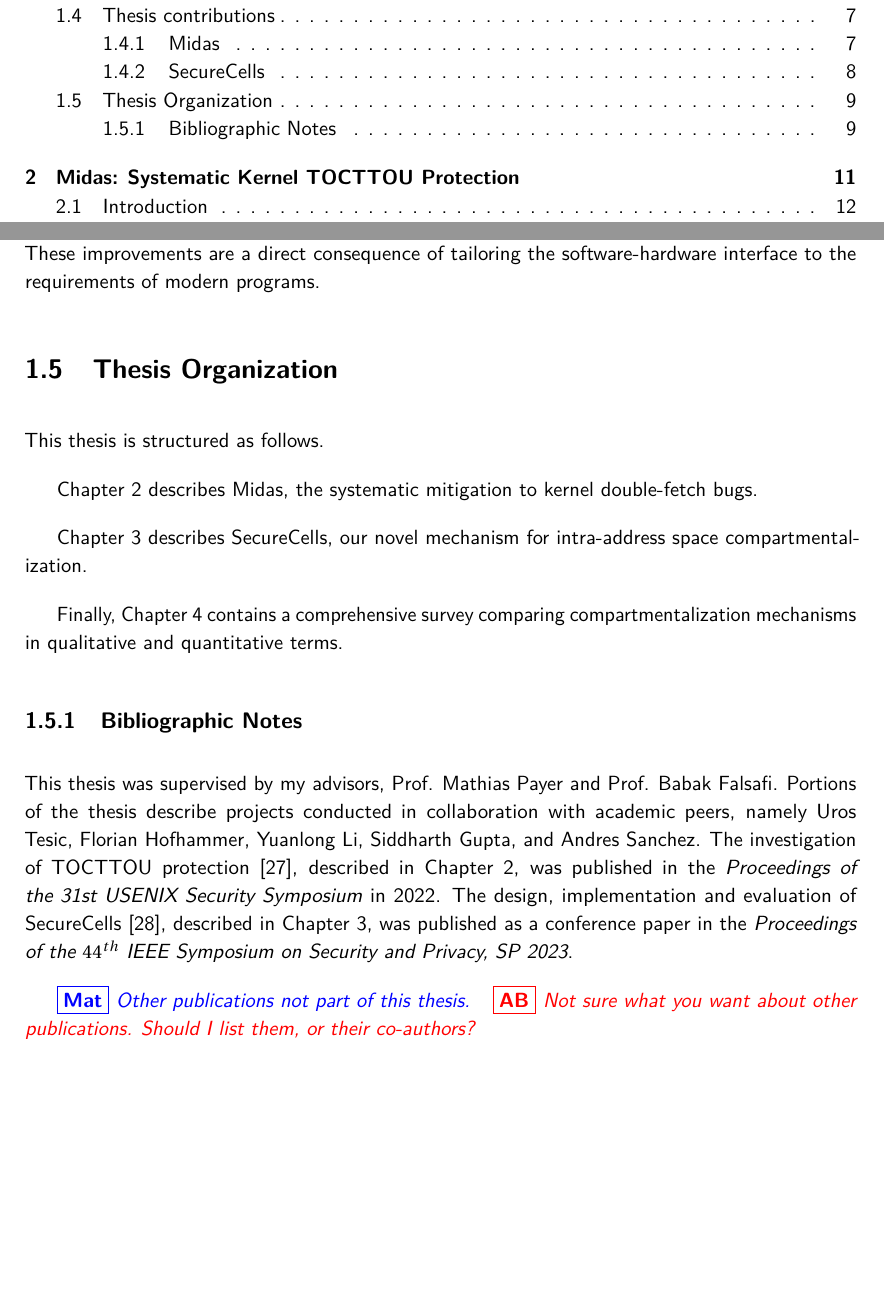
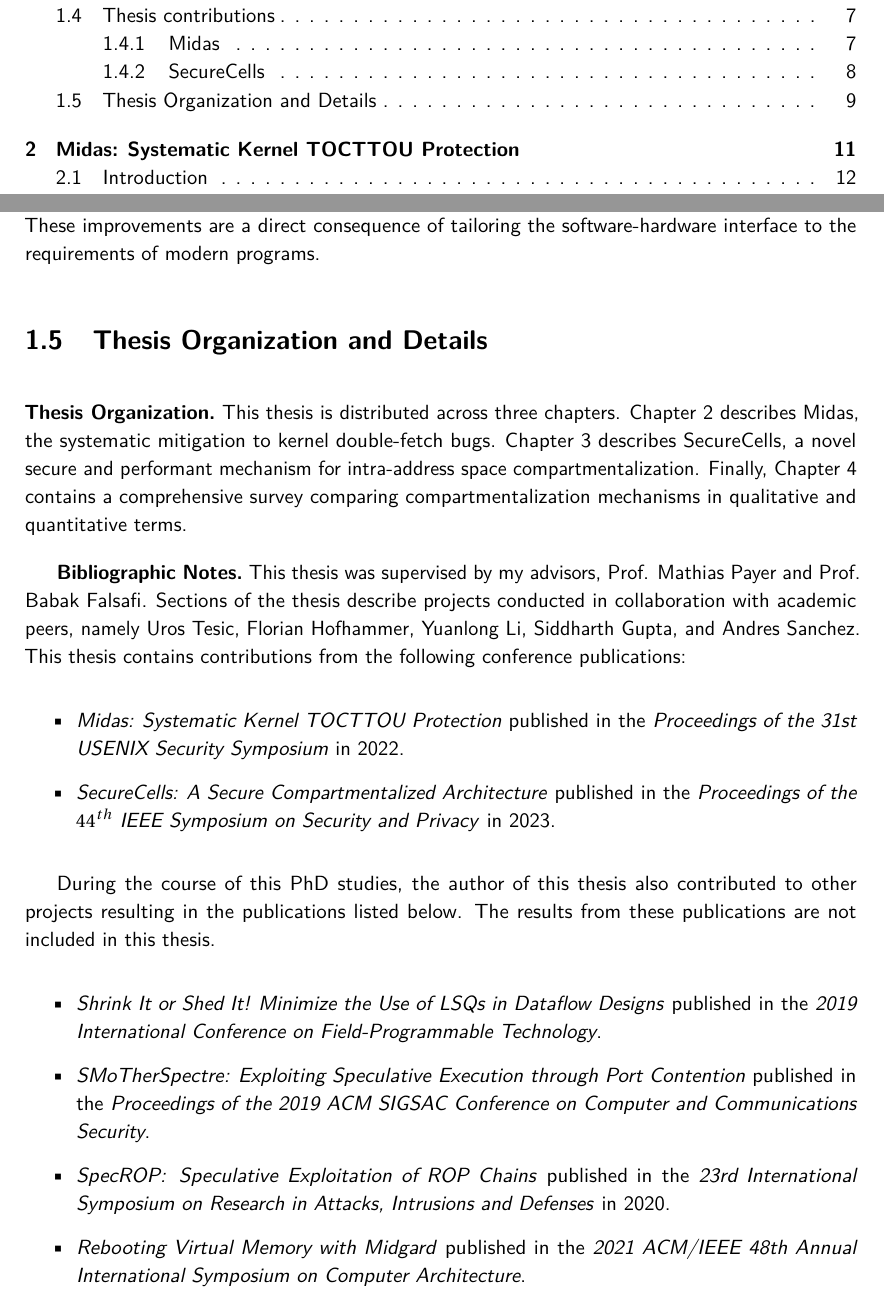
Before and after one commit to atrib/thesis, a LaTeX thesis (thesis.tex, which reads chapters/intro.tex): two parts of pages 11 and 27 of 161, joined at a grey line, cut so that both start at the same text, the shorter picture padded with empty space. Compiled offline with pdfLaTeX.

Commit message:
Addressing more of Mathias' comments

```diff
--- a/chapters/intro.tex
+++ b/chapters/intro.tex
@@ -756,31 +756,50 @@ interface to the requirements of modern programs.
 %%%%%%%%%%%%%%%%%%%%%%%%%%%%%%%%%%%%%%%%%%%%%%%%%%%%%%%%%%%%%%%%%%%%%%%%%%%%%%%
 %%%%%%% Thesis Outline
 %%%%%%%%%%%%%%%%%%%%%%%%%%%%%%%%%%%%%%%%%%%%%%%%%%%%%%%%%%%%%%%%%%%%%%%%%%%%%%%
-\section{Thesis Organization}
-This thesis is structured as follows.
+\section{Thesis Organization and Details}
 
+\paragraph{Thesis Organization}
+This thesis is distributed across three chapters.
 \autoref{ch:midas} describes Midas, the systematic mitigation to
 kernel double-fetch bugs.
-
-\autoref{ch:seccells} describes SecureCells, our novel mechanism for
-intra-address space compartmentalization.
-
+\autoref{ch:seccells} describes SecureCells, a novel secure and performant
+mechanism for intra-address space compartmentalization.
 Finally, \autoref{ch:compreview} contains a comprehensive survey comparing
 compartmentalization mechanisms in qualitative and quantitative terms.
 
 %%%%%%%%%%%%%%%%%%%%%%%%%%%%%%%%%%%%%%%%%%%%%%%%%%%%%%%%%%%%%%%%%%%%%%%%%%%%%%%
 %%%%%%% Reference the included papers and contributors
 %%%%%%%%%%%%%%%%%%%%%%%%%%%%%%%%%%%%%%%%%%%%%%%%%%%%%%%%%%%%%%%%%%%%%%%%%%%%%%%
-\subsection{Bibliographic Notes}
+\paragraph{Bibliographic Notes}
 This thesis was supervised by my advisors, Prof. Mathias Payer and Prof. Babak Falsafi.
-Portions of the thesis describe projects conducted in collaboration with academic peers,
+Sections of the thesis describe projects conducted in collaboration with academic peers,
 namely Uros Tesic, Florian Hofhammer, Yuanlong Li, Siddharth Gupta, and Andres Sanchez.
-The investigation of \tocttou protection~\cite{BhattacharyyaTP22}, described in \autoref{ch:midas},
-was published in the
-\emph{Proceedings of the 31st USENIX Security Symposium} in 2022.
-The design, implementation and evaluation of SecureCells~\cite{BhattacharyyaHLGSFP23},
-described in \autoref{ch:seccells}, was published as a conference paper in the
-\emph{Proceedings of the $44^{th}$ IEEE Symposium on Security and Privacy, SP 2023}.
+This thesis contains contributions from the following conference publications:
+\begin{itemize}
+      \item \emph{Midas: Systematic Kernel TOCTTOU Protection} published in
+            the
+            \emph{Proceedings of the 31st USENIX Security Symposium} in 2022.
+      \item \emph{SecureCells: A Secure Compartmentalized Architecture} published in
+            the
+            \emph{Proceedings of the $44^{th}$ IEEE Symposium on Security and Privacy}
+            in 2023.
+\end{itemize}
 
-\mat{Other publications not part of this thesis.}
-\atri{Not sure what you want about other publications. Should I list them, or their co-authors?}
+During the course of this PhD studies, the author of this thesis also contributed to
+other projects resulting in the publications listed below.
+The results from these publications are not included in this thesis.
+\begin{itemize}
+      \item \emph{Shrink It or Shed It! Minimize the Use of LSQs in Dataflow Designs}
+            published in the
+            \emph{2019 International Conference on Field-Programmable Technology}.
+      \item \emph{SMoTherSpectre: Exploiting Speculative Execution through Port Contention}
+            published in the
+            \emph{Proceedings of the 2019 ACM SIGSAC Conference on Computer and Communications Security}.
+      \item \emph{SpecROP: Speculative Exploitation of ROP Chains}
+            published in the
+            \emph{23rd International Symposium on Research in Attacks, Intrusions and Defenses}
+            in 2020.
+      \item \emph{Rebooting Virtual Memory with Midgard}
+            published in the
+            \emph{2021 ACM/IEEE 48th Annual International Symposium on Computer Architecture}.
+\end{itemize}
```
